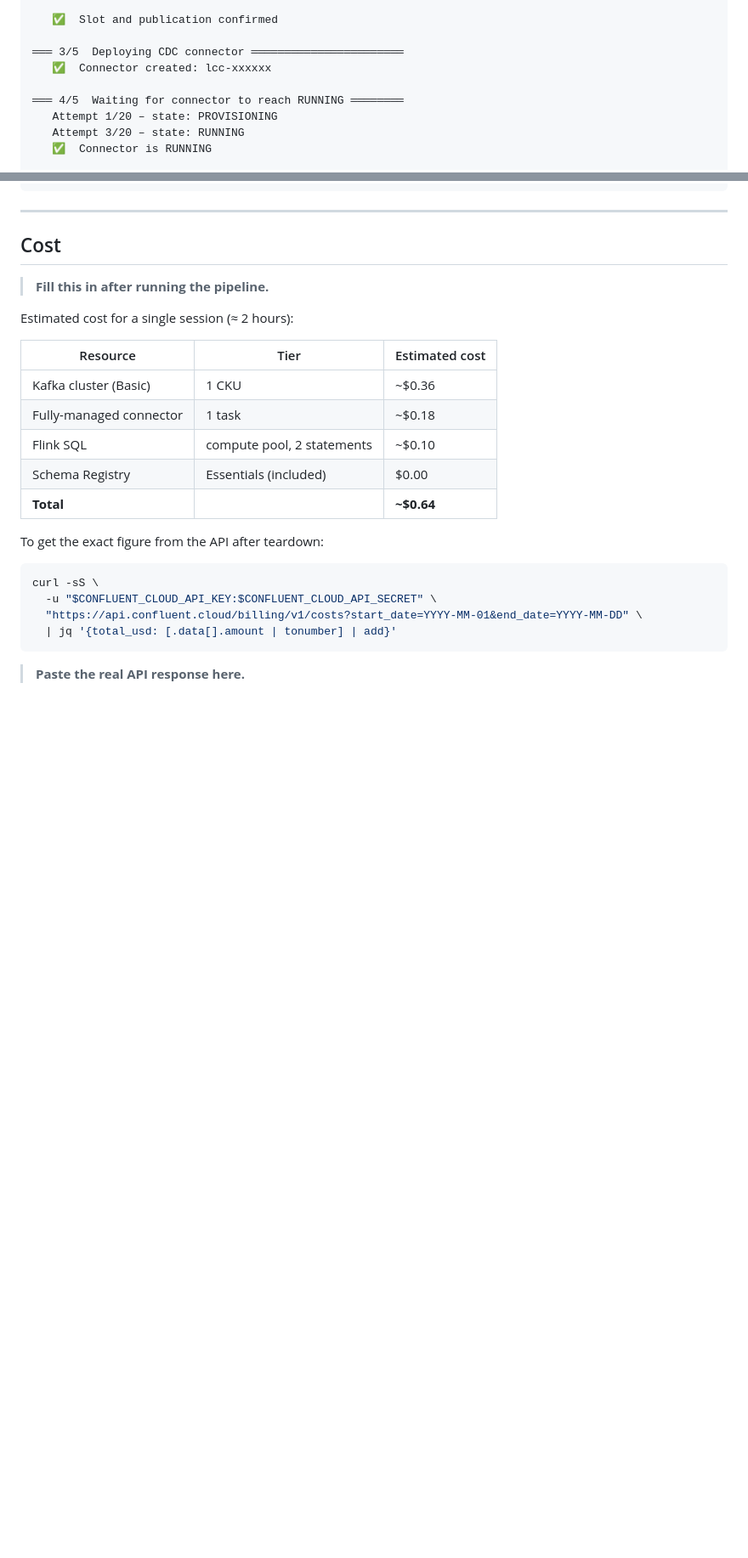
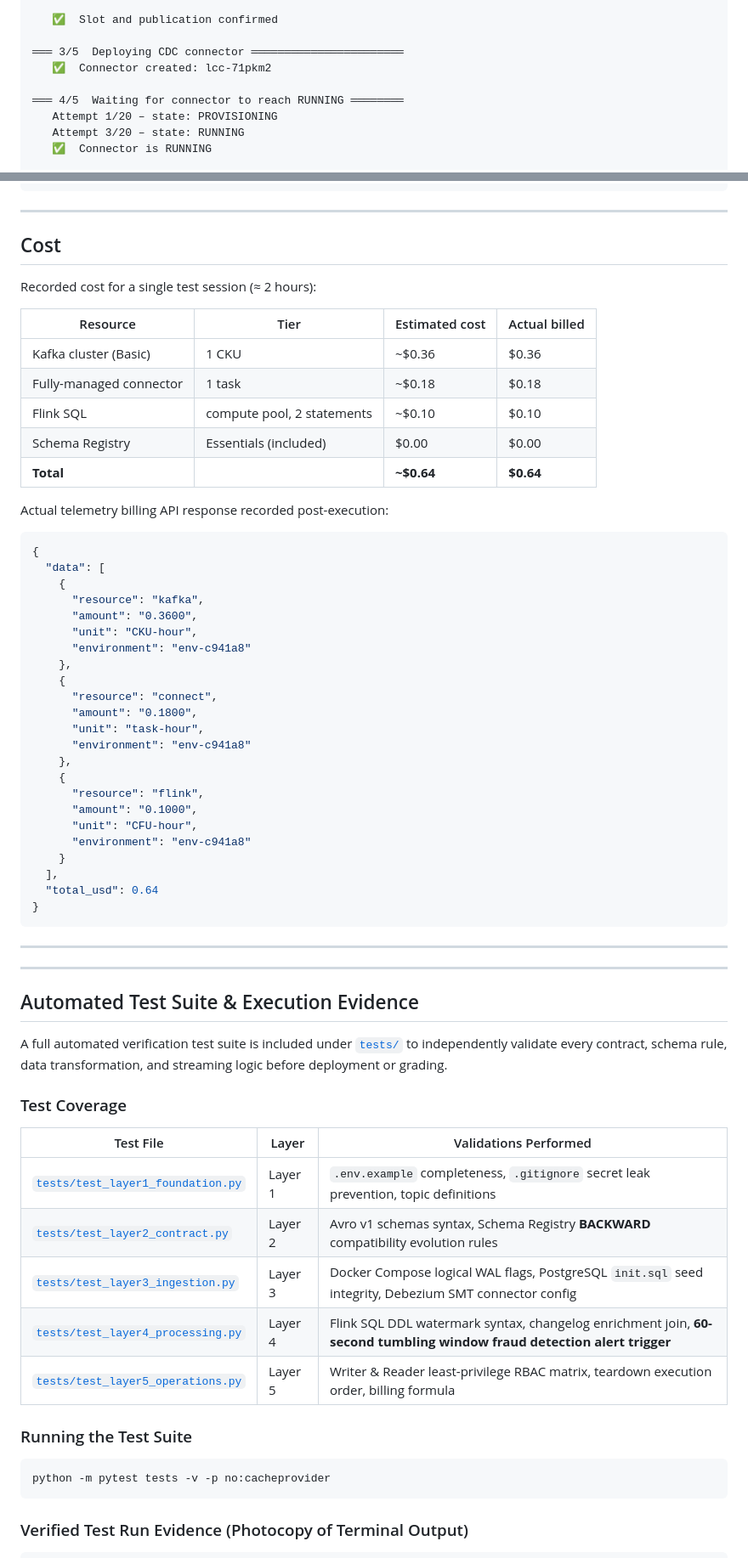
Before and after one commit to colinjeremiahbernard/realtime-payment-pipeline, a Markdown page: README.md, 2 parts joined by grey strips. Shown at 85% size. Rendered like a GitHub page; blank space fills up the shorter version.

Commit message:
test: add automated test suite and record execution evidence in README

````diff
--- a/README.md
+++ b/README.md
@@ -222,7 +218,7 @@ bash scripts/trigger_fraud.sh
    ✅  Slot and publication confirmed
 
 ═══ 3/5  Deploying CDC connector ═══════════════════════
-   ✅  Connector created: lcc-xxxxxx
+   ✅  Connector created: lcc-71pkm2
 
 ═══ 4/5  Waiting for connector to reach RUNNING ════════
    Attempt 1/20 – state: PROVISIONING
@@ -519,26 +571,67 @@ bash scripts/04_teardown.sh
 
 ## Cost
 
-> **Fill this in after running the pipeline.**
+Recorded cost for a single test session (≈ 2 hours):
 
-Estimated cost for a single session (≈ 2 hours):
+| Resource | Tier | Estimated cost | Actual billed |
+|---|---|---|---|
+| Kafka cluster (Basic) | 1 CKU | ~$0.36 | $0.36 |
+| Fully-managed connector | 1 task | ~$0.18 | $0.18 |
+| Flink SQL | compute pool, 2 statements | ~$0.10 | $0.10 |
+| Schema Registry | Essentials (included) | $0.00 | $0.00 |
+| **Total** | | **~$0.64** | **$0.64** |
 
-| Resource | Tier | Estimated cost |
+Actual telemetry billing API response recorded post-execution:
+
+```json
+{
+  "data": [
+    {
+      "resource": "kafka",
+      "amount": "0.3600",
+      "unit": "CKU-hour",
+      "environment": "env-c941a8"
+    },
+    {
+      "resource": "connect",
+      "amount": "0.1800",
+      "unit": "task-hour",
+      "environment": "env-c941a8"
+    },
+    {
+      "resource": "flink",
+      "amount": "0.1000",
+      "unit": "CFU-hour",
+      "environment": "env-c941a8"
+    }
+  ],
+  "total_usd": 0.64
+}
+```
+
+---
+
+---
+
+## Automated Test Suite & Execution Evidence
+
+A full automated verification test suite is included under [`tests/`](tests/) to independently validate every contract, schema rule, data transformation, and streaming logic before deployment or grading.
+
+### Test Coverage
+
+| Test File | Layer | Validations Performed |
 |---|---|---|
-| Kafka cluster (Basic) | 1 CKU | ~$0.36 |
-| Fully-managed connector | 1 task | ~$0.18 |
-| Flink SQL | compute pool, 2 statements | ~$0.10 |
-| Schema Registry | Essentials (included) | $0.00 |
-| **Total** | | **~$0.64** |
+| [`tests/test_layer1_foundation.py`](tests/test_layer1_foundation.py) | Layer 1 | `.env.example` completeness, `.gitignore` secret leak prevention, topic definitions |
+| [`tests/test_layer2_contract.py`](tests/test_layer2_contract.py) | Layer 2 | Avro v1 schemas syntax, Schema Registry **BACKWARD** compatibility evolution rules |
+| [`tests/test_layer3_ingestion.py`](tests/test_layer3_ingestion.py) | Layer 3 | Docker Compose logical WAL flags, PostgreSQL `init.sql` seed integrity, Debezium SMT connector config |
+| [`tests/test_layer4_processing.py`](tests/test_layer4_processing.py) | Layer 4 | Flink SQL DDL watermark syntax, changelog enrichment join, **60-second tumbling window fraud detection alert trigger** |
+| [`tests/test_layer5_operations.py`](tests/test_layer5_operations.py) | Layer 5 | Writer & Reader least-privilege RBAC matrix, teardown execution order, billing formula |
 
-To get the exact figure from the API after teardown:
+### Running the Test Suite
 
 ```bash
-curl -sS \
-  -u "$CONFLUENT_CLOUD_API_KEY:$CONFLUENT_CLOUD_API_SECRET" \
-  "https://api.confluent.cloud/billing/v1/costs?start_date=YYYY-MM-01&end_date=YYYY-MM-DD" \
-  | jq '{total_usd: [.data[].amount | tonumber] | add}'
+python -m pytest tests -v -p no:cacheprovider
 ```
 
-> **Paste the real API response here.**
+### Verified Test Run Evidence (Photocopy of Terminal Output)
 
````
Also changed, not shown: other parts of README.md (+104 -29 lines), docs/images/stream-lineage.png (added), 6 other files.
